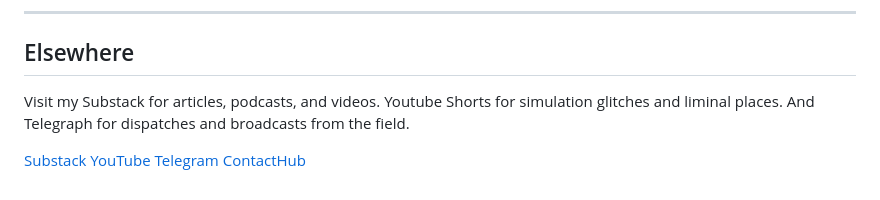
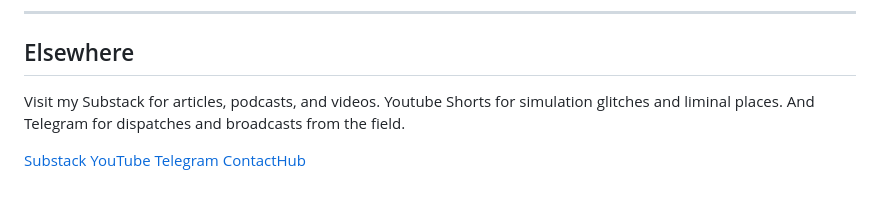
Before and after one commit to jimmyleeshreeve/doktorsnake-site, a Markdown page: src/index.md, the part around the change. GitHub-like rendering.

Commit message:
TG added

```diff
--- a/src/index.md
+++ b/src/index.md
@@ -192,7 +192,7 @@ Discover my strategic influence work and readings.
 
 ## Elsewhere
 
-Visit my Substack for articles, podcasts, and videos. Youtube Shorts for simulation glitches and liminal places. And Telegraph for dispatches and broadcasts from the field.
+Visit my Substack for articles, podcasts, and videos. Youtube Shorts for simulation glitches and liminal places. And Telegram for dispatches and broadcasts from the field.
 
 <p style="margin-top:14px">
   <a class="btn" href="https://doktorsnake.io" target="_blank" rel="noopener noreferrer">Substack</a>
```
